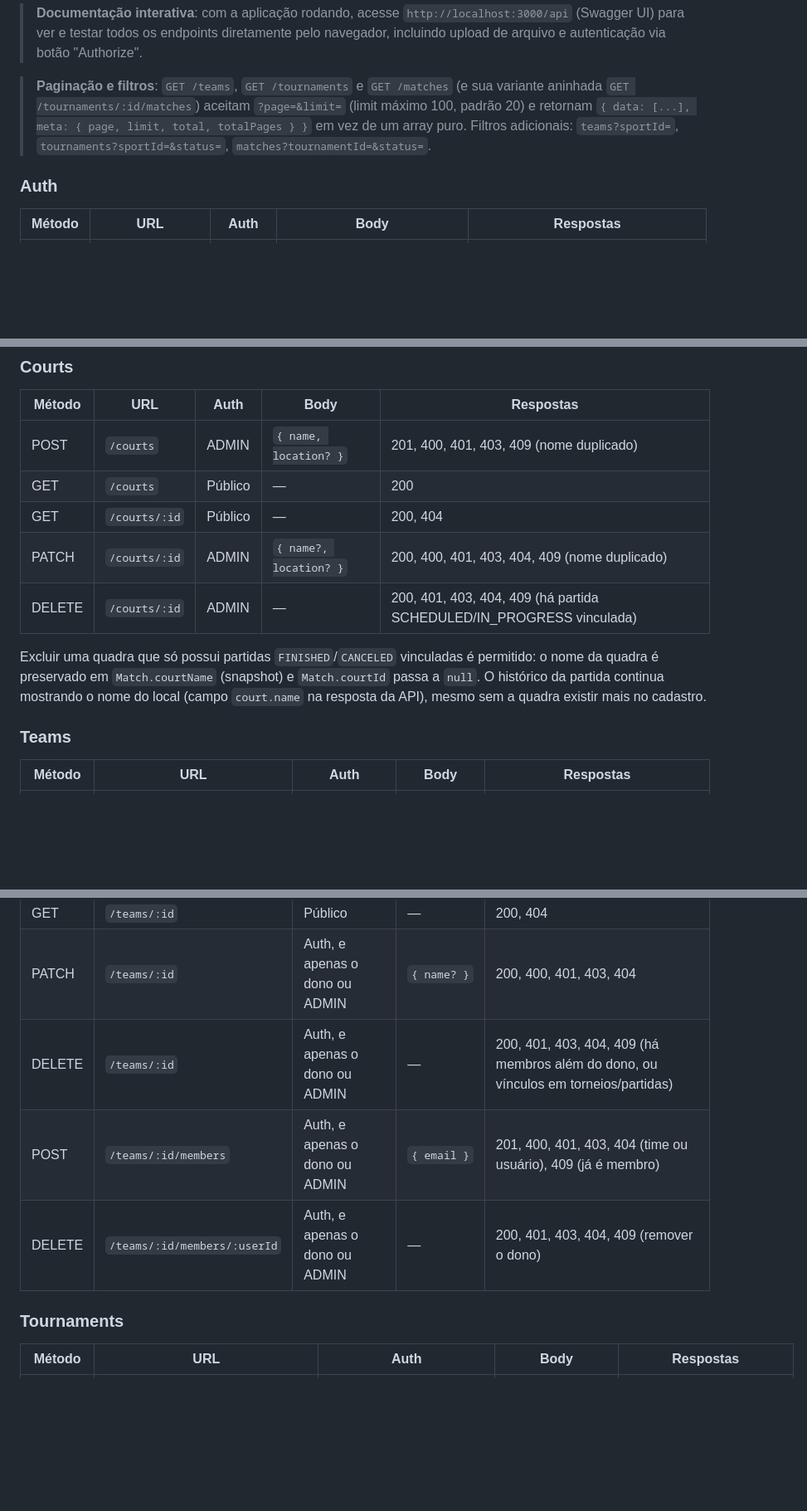
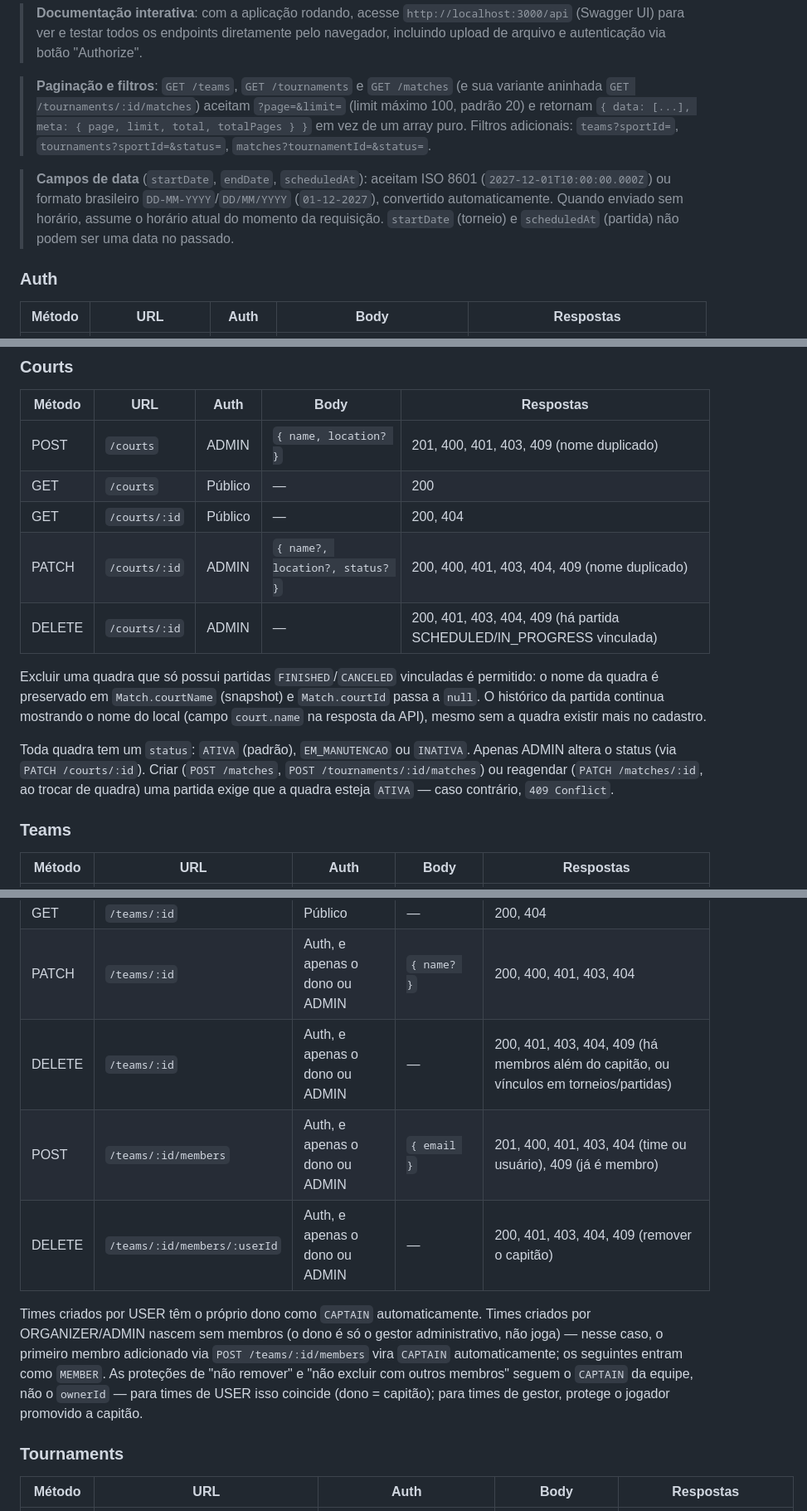
Before and after one commit to LehRico/avaliacao-gestao-centro-esportivo, a Markdown page: Backend/README.md, 3 parts joined by grey strips. Shown at 83% size. GitHub-like rendering; blank space fills up the shorter version.

```diff
--- a/Backend/README.md
+++ b/Backend/README.md
@@ -310,6 +310,8 @@ Legenda de autenticação: **Público** (sem token) · **Auth** (qualquer usuár
 
 > **Paginação e filtros**: `GET /teams`, `GET /tournaments` e `GET /matches` (e sua variante aninhada `GET /tournaments/:id/matches`) aceitam `?page=&limit=` (limit máximo 100, padrão 20) e retornam `{ data: [...], meta: { page, limit, total, totalPages } }` em vez de um array puro. Filtros adicionais: `teams?sportId=`, `tournaments?sportId=&status=`, `matches?tournamentId=&status=`.
 
+> **Campos de data** (`startDate`, `endDate`, `scheduledAt`): aceitam ISO 8601 (`2027-12-01T10:00:00.000Z`) ou formato brasileiro `DD-MM-YYYY`/`DD/MM/YYYY` (`01-12-2027`), convertido automaticamente. Quando enviado sem horário, assume o horário atual do momento da requisição. `startDate` (torneio) e `scheduledAt` (partida) não podem ser uma data no passado.
+
 ### Auth
 
 | Método | URL | Auth | Body | Respostas |
@@ -342,10 +344,12 @@ Legenda de autenticação: **Público** (sem token) · **Auth** (qualquer usuár
 | POST | `/courts` | ADMIN | `{ name, location? }` | 201, 400, 401, 403, 409 (nome duplicado) |
 | GET | `/courts` | Público | — | 200 |
 | GET | `/courts/:id` | Público | — | 200, 404 |
-| PATCH | `/courts/:id` | ADMIN | `{ name?, location? }` | 200, 400, 401, 403, 404, 409 (nome duplicado) |
+| PATCH | `/courts/:id` | ADMIN | `{ name?, location?, status? }` | 200, 400, 401, 403, 404, 409 (nome duplicado) |
 | DELETE | `/courts/:id` | ADMIN | — | 200, 401, 403, 404, 409 (há partida SCHEDULED/IN_PROGRESS vinculada) |
 
 Excluir uma quadra que só possui partidas `FINISHED`/`CANCELED` vinculadas é permitido: o nome da quadra é preservado em `Match.courtName` (snapshot) e `Match.courtId` passa a `null`. O histórico da partida continua mostrando o nome do local (campo `court.name` na resposta da API), mesmo sem a quadra existir mais no cadastro.
+
+Toda quadra tem um `status`: `ATIVA` (padrão), `EM_MANUTENCAO` ou `INATIVA`. Apenas ADMIN altera o status (via `PATCH /courts/:id`). Criar (`POST /matches`, `POST /tournaments/:id/matches`) ou reagendar (`PATCH /matches/:id`, ao trocar de quadra) uma partida exige que a quadra esteja `ATIVA` — caso contrário, `409 Conflict`.
 
 ### Teams
 
@@ -355,9 +359,11 @@ Excluir uma quadra que só possui partidas `FINISHED`/`CANCELED` vinculadas é p
 | GET | `/teams` | Público | — | 200 |
 | GET | `/teams/:id` | Público | — | 200, 404 |
 | PATCH | `/teams/:id` | Auth, e apenas o dono ou ADMIN | `{ name? }` | 200, 400, 401, 403, 404 |
-| DELETE | `/teams/:id` | Auth, e apenas o dono ou ADMIN | — | 200, 401, 403, 404, 409 (há membros além do dono, ou vínculos em torneios/partidas) |
+| DELETE | `/teams/:id` | Auth, e apenas o dono ou ADMIN | — | 200, 401, 403, 404, 409 (há membros além do capitão, ou vínculos em torneios/partidas) |
 | POST | `/teams/:id/members` | Auth, e apenas o dono ou ADMIN | `{ email }` | 201, 400, 401, 403, 404 (time ou usuário), 409 (já é membro) |
-| DELETE | `/teams/:id/members/:userId` | Auth, e apenas o dono ou ADMIN | — | 200, 401, 403, 404, 409 (remover o dono) |
+| DELETE | `/teams/:id/members/:userId` | Auth, e apenas o dono ou ADMIN | — | 200, 401, 403, 404, 409 (remover o capitão) |
+
+Times criados por USER têm o próprio dono como `CAPTAIN` automaticamente. Times criados por ORGANIZER/ADMIN nascem sem membros (o dono é só o gestor administrativo, não joga) — nesse caso, o primeiro membro adicionado via `POST /teams/:id/members` vira `CAPTAIN` automaticamente; os seguintes entram como `MEMBER`. As proteções de "não remover" e "não excluir com outros membros" seguem o `CAPTAIN` da equipe, não o `ownerId` — para times de USER isso coincide (dono = capitão); para times de gestor, protege o jogador promovido a capitão.
 
 ### Tournaments
 
```
Also changed, not shown: other parts of Backend/README.md (+3 -0 lines), Backend/api-test-log.md (added, +416 -0 lines).
